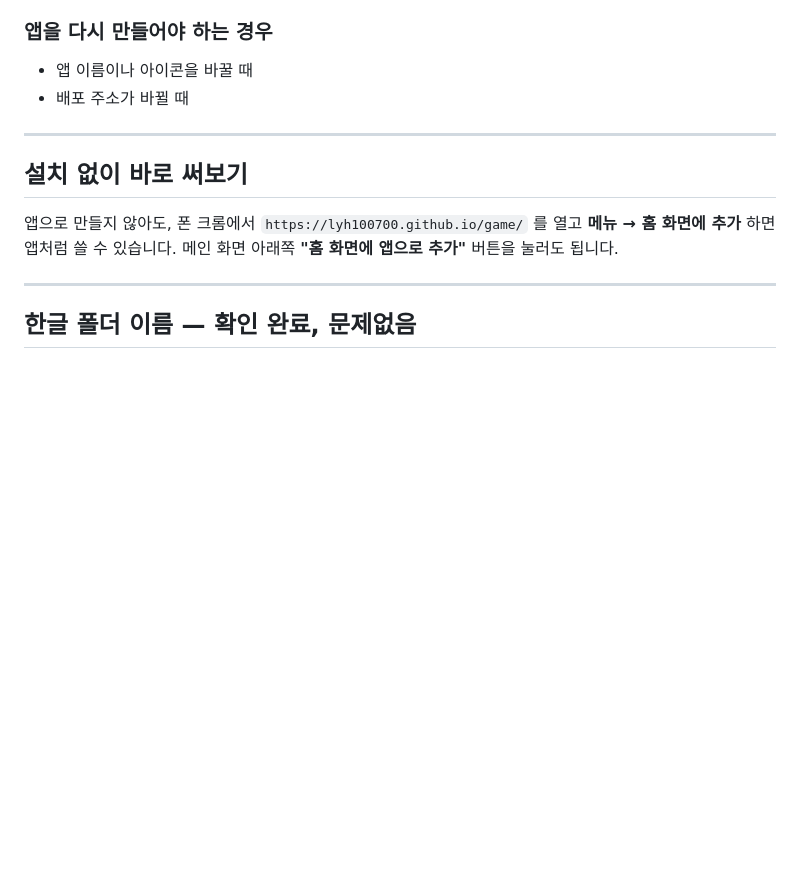
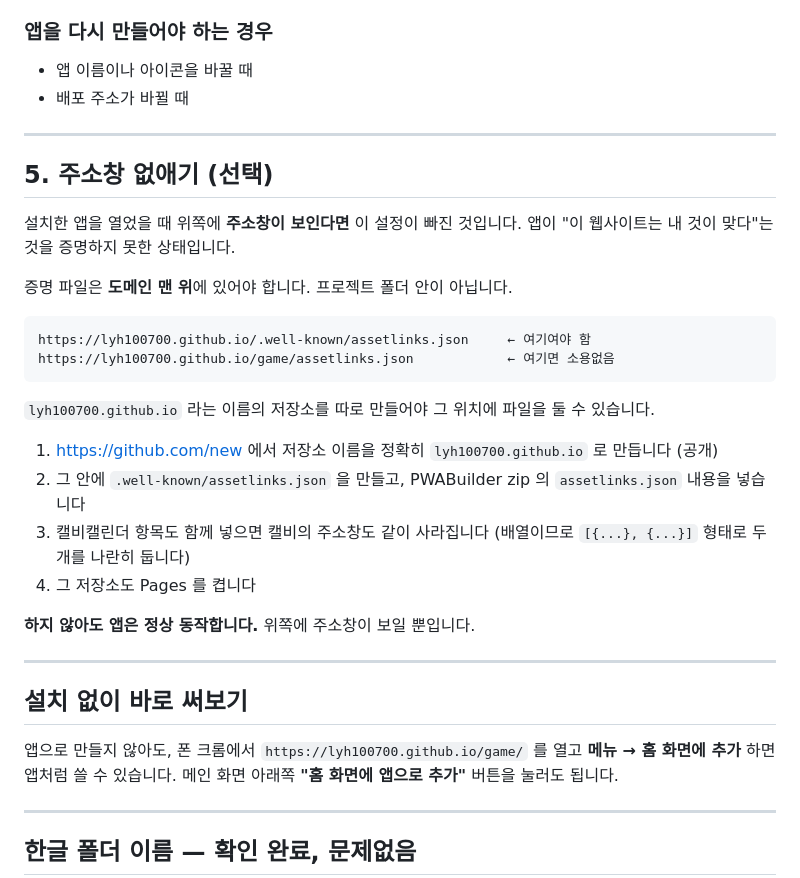
Before and after one commit to lyh100700/game, a Markdown page: ANDROID.md, the part around one of its changes. GitHub-like rendering; blank space fills up the shorter version.

````diff
--- a/ANDROID.md
+++ b/ANDROID.md
@@ -120,6 +153,31 @@ git push
 
 ---
 
+## 5. 주소창 없애기 (선택)
+
+설치한 앱을 열었을 때 위쪽에 **주소창이 보인다면** 이 설정이 빠진 것입니다.
+앱이 "이 웹사이트는 내 것이 맞다"는 것을 증명하지 못한 상태입니다.
+
+증명 파일은 **도메인 맨 위**에 있어야 합니다. 프로젝트 폴더 안이 아닙니다.
+
+```
+https://lyh100700.github.io/.well-known/assetlinks.json     ← 여기여야 함
+https://lyh100700.github.io/game/assetlinks.json            ← 여기면 소용없음
+```
+
+`lyh100700.github.io` 라는 이름의 저장소를 따로 만들어야 그 위치에 파일을 둘 수 있습니다.
+
+1. https://github.com/new 에서 저장소 이름을 정확히 `lyh100700.github.io` 로 만듭니다 (공개)
+2. 그 안에 `.well-known/assetlinks.json` 을 만들고, PWABuilder zip 의
+   `assetlinks.json` 내용을 넣습니다
+3. 캘비캘린더 항목도 함께 넣으면 캘비의 주소창도 같이 사라집니다
+   (배열이므로 `[{...}, {...}]` 형태로 두 개를 나란히 둡니다)
+4. 그 저장소도 Pages 를 켭니다
+
+**하지 않아도 앱은 정상 동작합니다.** 위쪽에 주소창이 보일 뿐입니다.
+
+---
+
 ## 설치 없이 바로 써보기
 
 앱으로 만들지 않아도, 폰 크롬에서 `https://lyh100700.github.io/game/` 를 열고
````
Also changed, not shown: other parts of ANDROID.md (+44 -11 lines).
